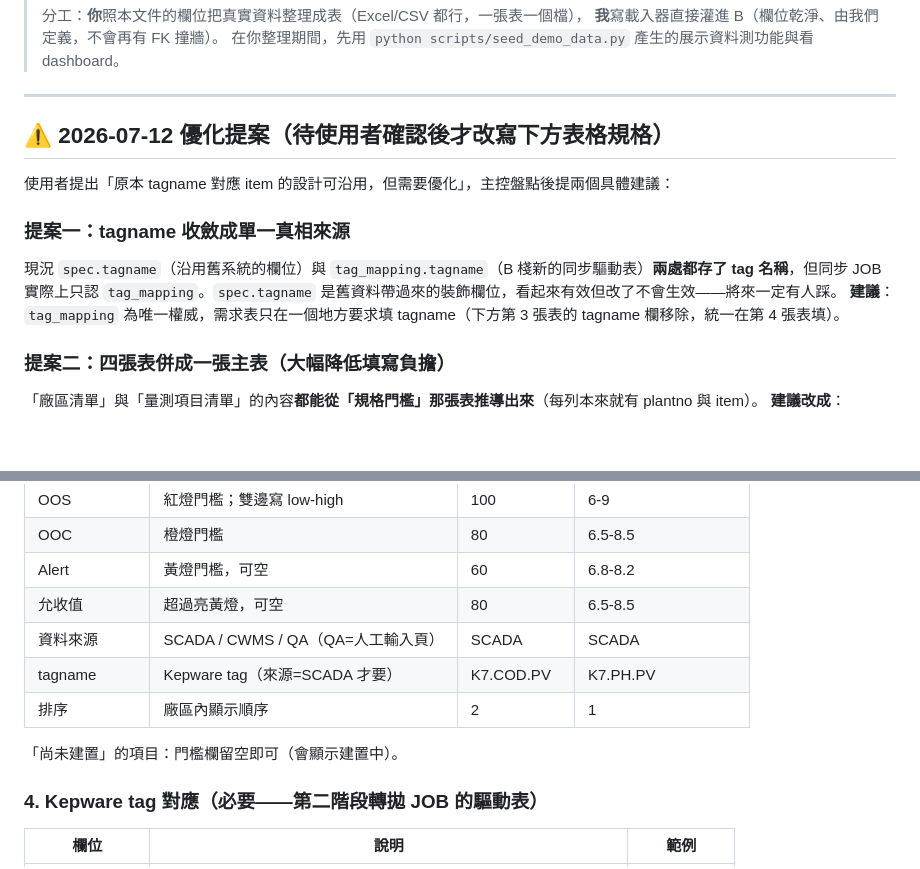
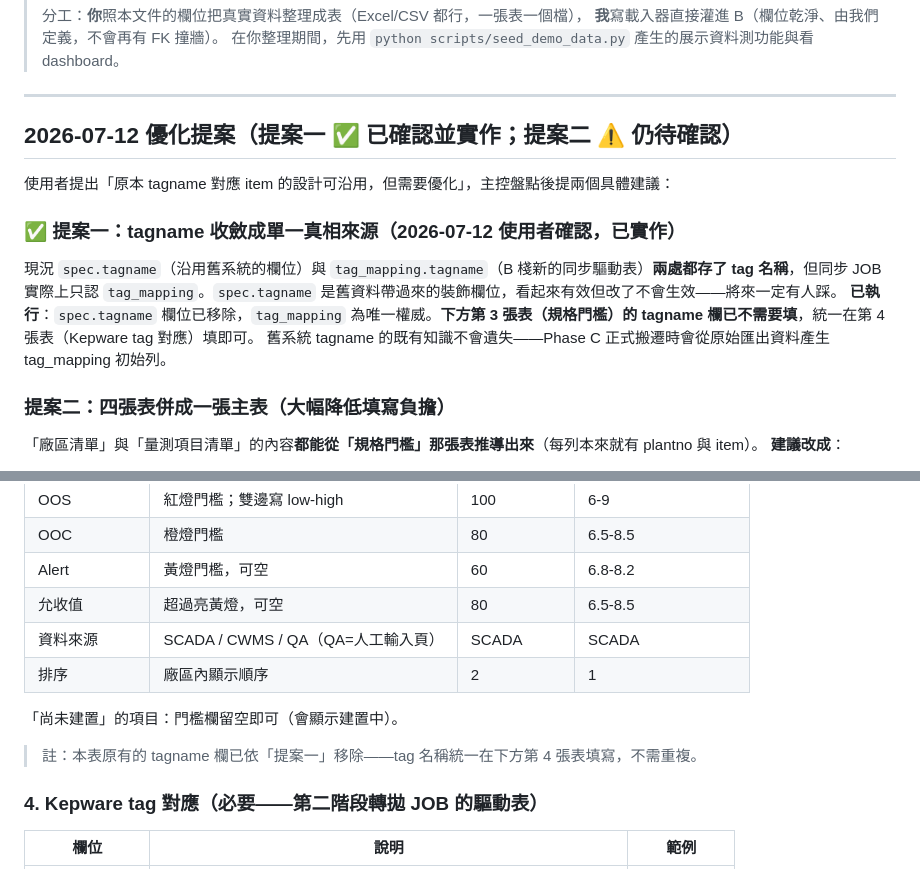
Before and after one commit to channian/VOC_Python_Rebuild, a Markdown page: docs/新資料建置需求.md, 2 parts joined by grey strips. Drawn GitHub-style; blank space fills up the shorter version.

Commit message:
docs：新資料建置需求同步 tagname 收斂結果（第3張表移除 tagname 欄，統一於第4張表填）

```diff
--- a/docs/新資料建置需求.md
+++ b/docs/新資料建置需求.md
@@ -9,13 +9,14 @@
 
 ---
 
-## ⚠️ 2026-07-12 優化提案（**待使用者確認後才改寫下方表格規格**）
+## 2026-07-12 優化提案（提案一 ✅ 已確認並實作；提案二 ⚠️ 仍待確認）
 
 使用者提出「原本 tagname 對應 item 的設計可沿用，但需要優化」，主控盤點後提兩個具體建議：
 
-### 提案一：tagname 收斂成單一真相來源
+### ✅ 提案一：tagname 收斂成單一真相來源（2026-07-12 使用者確認，已實作）
 現況 `spec.tagname`（沿用舊系統的欄位）與 `tag_mapping.tagname`（B 棧新的同步驅動表）**兩處都存了 tag 名稱**，但同步 JOB 實際上只認 `tag_mapping`。`spec.tagname` 是舊資料帶過來的裝飾欄位，看起來有效但改了不會生效——將來一定有人踩。
-**建議**：`tag_mapping` 為唯一權威，需求表只在一個地方要求填 tagname（下方第 3 張表的 tagname 欄移除，統一在第 4 張表填）。
+**已執行**：`spec.tagname` 欄位已移除，`tag_mapping` 為唯一權威。**下方第 3 張表（規格門檻）的 tagname 欄已不需要填**，統一在第 4 張表（Kepware tag 對應）填即可。
+舊系統 tagname 的既有知識不會遺失——Phase C 正式搬遷時會從原始匯出資料產生 tag_mapping 初始列。
 
 ### 提案二：四張表併成一張主表（大幅降低填寫負擔）
 「廠區清單」與「量測項目清單」的內容**都能從「規格門檻」那張表推導出來**（每列本來就有 plantno 與 item）。
@@ -58,10 +59,10 @@
 | Alert | 黃燈門檻，可空 | 60 | 6.8-8.2 |
 | 允收值 | 超過亮黃燈，可空 | 80 | 6.5-8.5 |
 | 資料來源 | SCADA / CWMS / QA（QA=人工輸入頁）| SCADA | SCADA |
-| tagname | Kepware tag（來源=SCADA 才要）| K7.COD.PV | K7.PH.PV |
 | 排序 | 廠區內顯示順序 | 2 | 1 |
 
 「尚未建置」的項目：門檻欄留空即可（會顯示建置中）。
+> 註：本表原有的 tagname 欄已依「提案一」移除——tag 名稱統一在下方第 4 張表填寫，不需重複。
 
 ### 4. Kepware tag 對應（必要——第二階段轉拋 JOB 的驅動表）
 | 欄位 | 說明 | 範例 |
```
